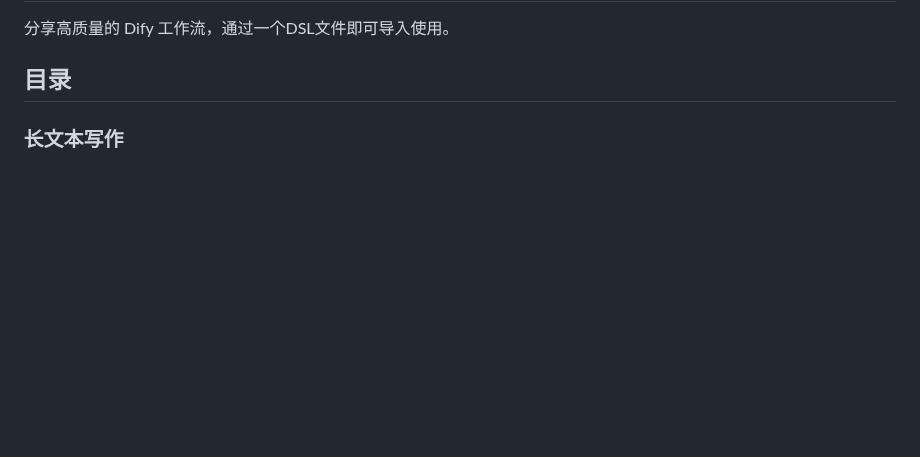
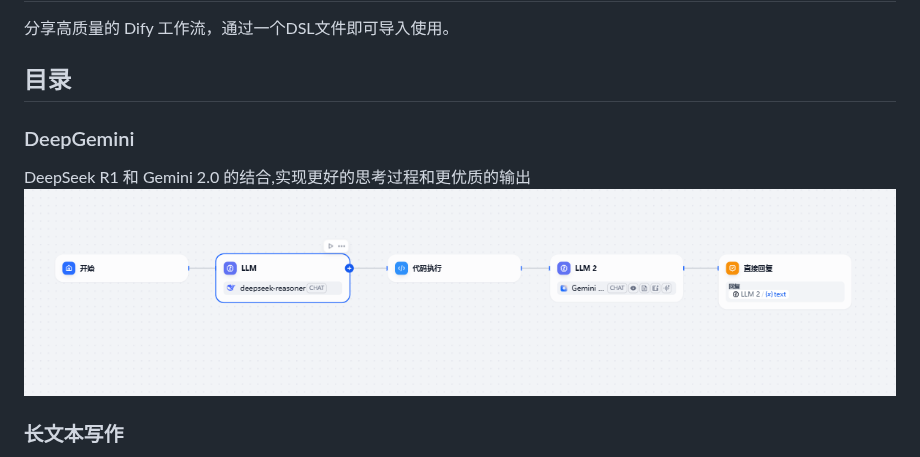
Before and after one commit to aircrushin/awesome-dify-workflow, a Markdown page: README.md, the part around the change. Rendered like a GitHub page; pictures changed too: imgs/DeepGemini.png (added); blank space fills up the shorter version.

Commit message:
add deepgemini

```diff
--- a/README.md
+++ b/README.md
@@ -3,6 +3,11 @@
 分享高质量的 Dify 工作流，通过一个DSL文件即可导入使用。
 
 ## 目录
+
+### DeepGemini
+
+DeepSeek R1 和 Gemini 2.0 的结合,实现更好的思考过程和更优质的输出
+![DeepGemini流程](/imgs/DeepGemini.png)
 
 ### 长文本写作
 
```
Also changed, not shown: 1 other file.
